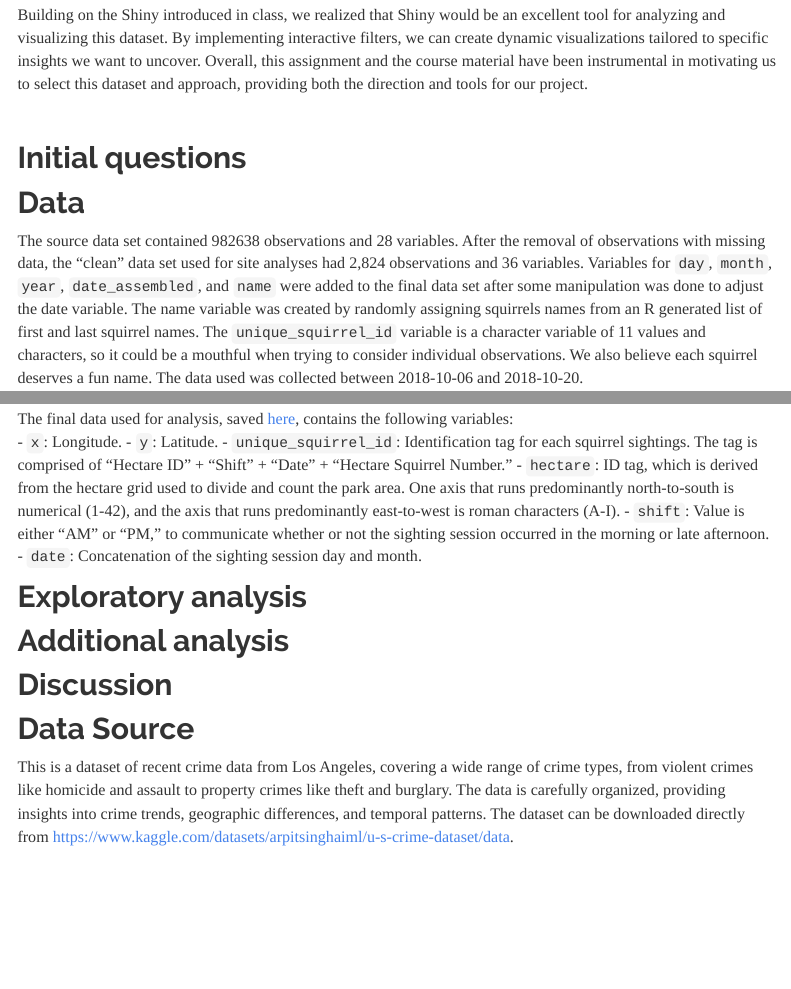
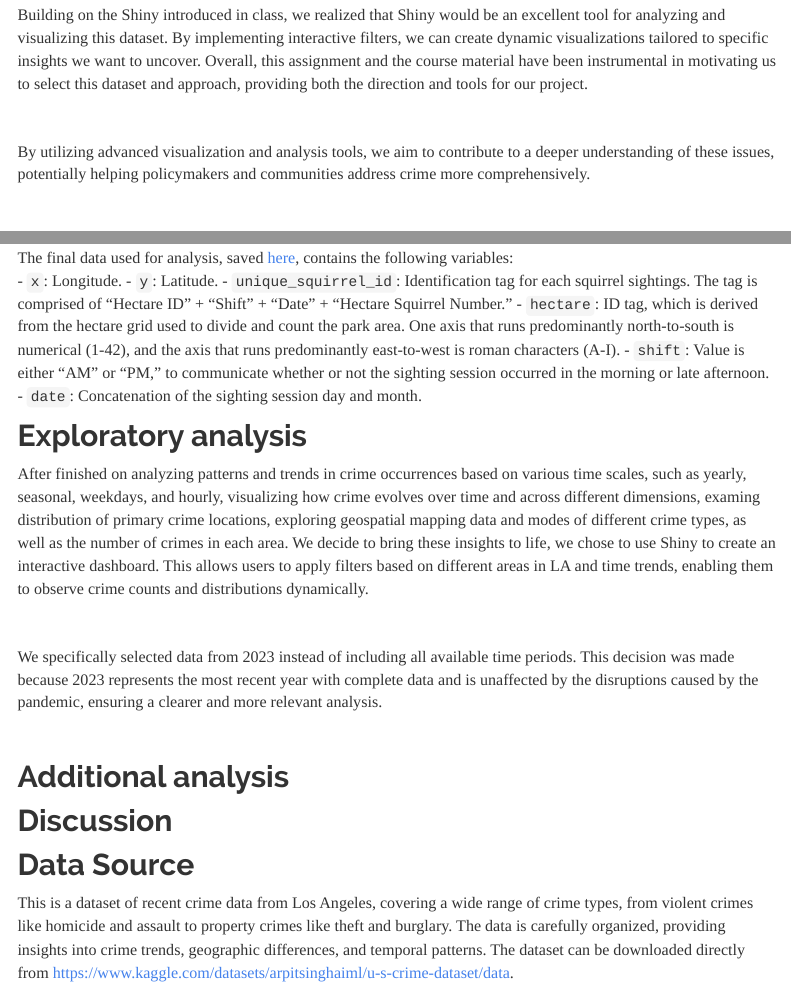
Before and after one commit to 1inshan3xie/p8105_final_project, an R Markdown document (report.Rmd): the page in a window 1100 px wide, from 810 px down, and a second part further down, joined at a grey line. Rendered offline with R 4.5, knitr and Pandoc, with nearby package versions; menus at the side of the page are left out.

Commit message:
report -- exploratory analysis -- shiny

```diff
--- a/report.Rmd
+++ b/report.Rmd
@@ -24,6 +24,10 @@
 
 \
 
+By utilizing advanced visualization and analysis tools, we aim to contribute to a deeper understanding of these issues, potentially helping policymakers and communities address crime more comprehensively.
+
+\
+
 
 ## Initial questions
 
@@ -42,8 +46,13 @@
 
 
 ## Exploratory analysis
+After finished on analyzing patterns and trends in crime occurrences based on various time scales, such as yearly, seasonal, weekdays, and hourly, visualizing how crime evolves over time and across different dimensions, examing distribution of primary crime locations, exploring geospatial mapping data and modes of different crime types, as well as the number of crimes in each area. We decide to bring these insights to life, we chose to use Shiny to create an interactive dashboard. This allows users to apply filters based on different areas in LA and time trends, enabling them to observe crime counts and distributions dynamically.
 
+\
 
+We specifically selected data from 2023 instead of including all available time periods. This decision was made because 2023 represents the most recent year with complete data and is unaffected by the disruptions caused by the pandemic, ensuring a clearer and more relevant analysis.
+
+\
 
 
 
```
Also changed, not shown: report.html.
